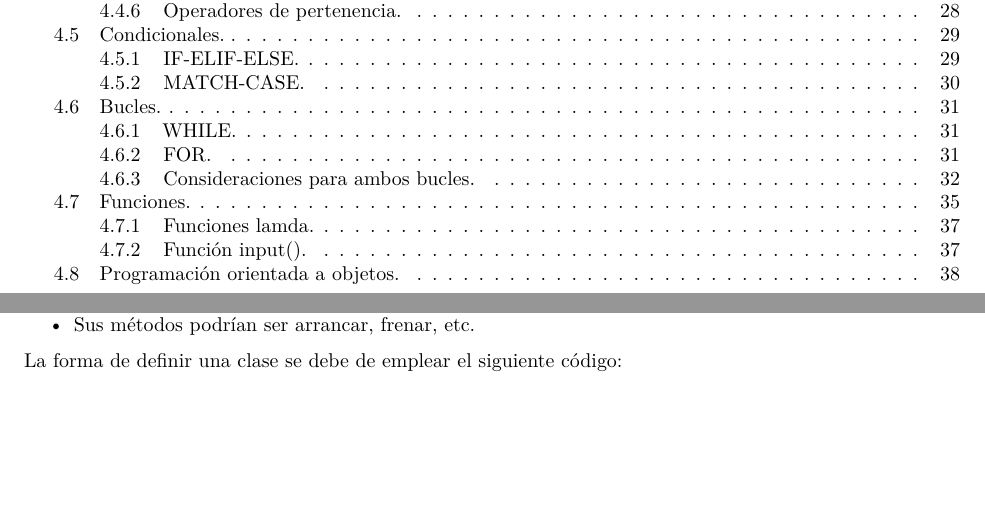
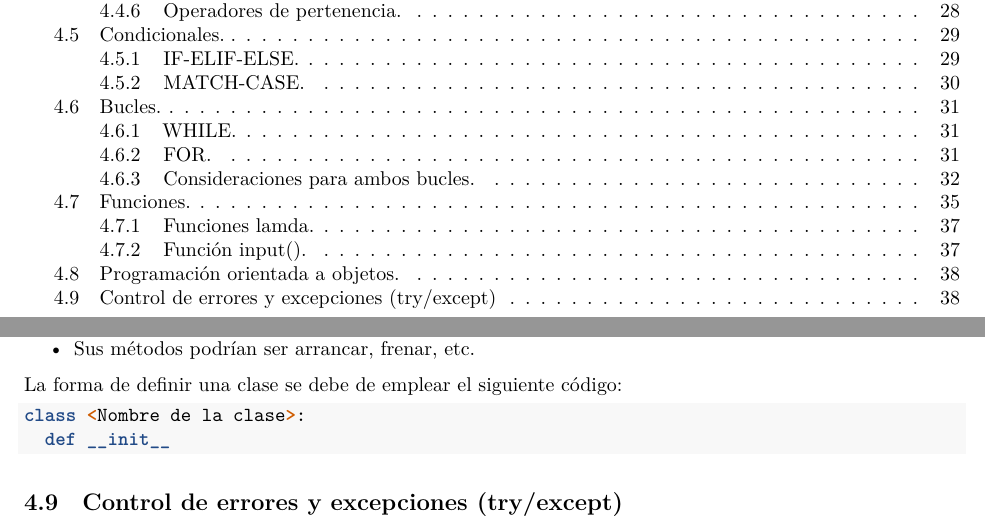
Before and after one commit to JaviPlazaRosique/Apuntes-Fundamentos-Master, an R Markdown document (Apuntes Fundamentos.Rmd): two parts of pages 1 and 38 of 38, joined at a grey line, cut so that both start at the same text, the shorter picture padded with empty space. Rendered offline with R 4.5, knitr and Pandoc, then LaTeX, with nearby package versions; some code elsewhere in the file could not run offline.

Commit message:
comienzo try except

````diff
--- a/Apuntes Fundamentos.Rmd
+++ b/Apuntes Fundamentos.Rmd
@@ -1811,6 +1811,9 @@ Otro ejemplo pordría ser si tenemos una clase que son coches:
 
 La forma de definir una clase se debe de emplear el siguiente código:
 
-```{python }
-
-```
+```{python eval=FALSE}
+class <Nombre de la clase>:
+  def __init__
+```
+
+## Control de errores y excepciones (try/except)
````
Also changed, not shown: Apuntes-Fundamentos.pdf.
